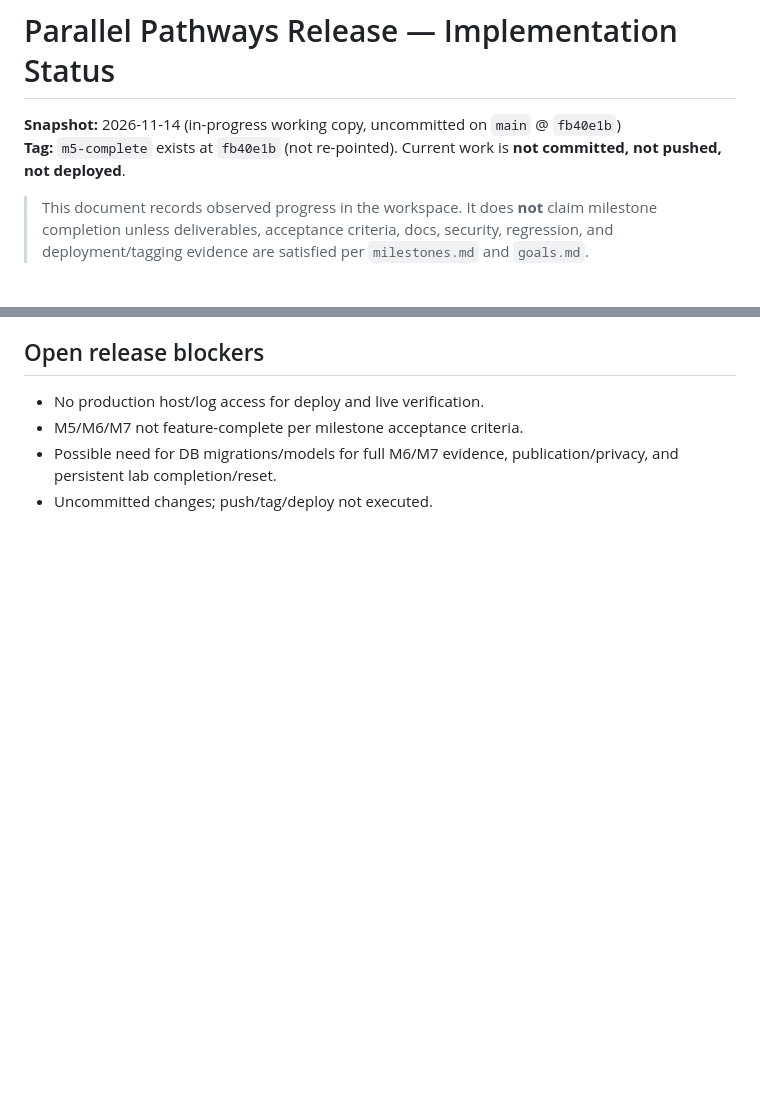
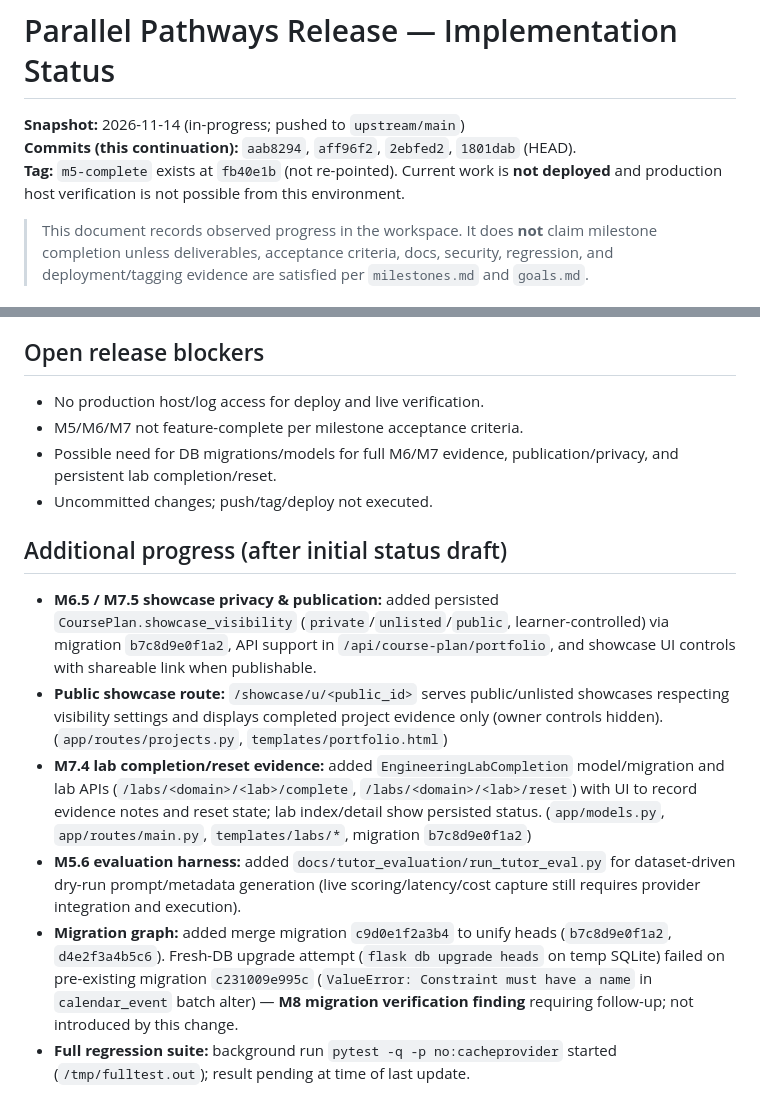
Before and after one commit to Jedidiah-Show/learning_app, a Markdown page: docs/RELEASE_STATUS_PARALLEL_PATHWAYS.md, 2 parts joined by grey strips. GitHub-like rendering; blank space fills up the shorter version.

Commit message:
Update release status with showcase/lab persistence and migration notes

```diff
--- a/docs/RELEASE_STATUS_PARALLEL_PATHWAYS.md
+++ b/docs/RELEASE_STATUS_PARALLEL_PATHWAYS.md
@@ -1,7 +1,8 @@
 # Parallel Pathways Release — Implementation Status
 
-**Snapshot:** 2026-11-14 (in-progress working copy, uncommitted on `main` @ `fb40e1b`)
-**Tag:** `m5-complete` exists at `fb40e1b` (not re-pointed). Current work is **not committed, not pushed, not deployed**.
+**Snapshot:** 2026-11-14 (in-progress; pushed to `upstream/main`)
+**Commits (this continuation):** `aab8294`, `aff96f2`, `2ebfed2`, `1801dab` (HEAD).
+**Tag:** `m5-complete` exists at `fb40e1b` (not re-pointed). Current work is **not deployed** and production host verification is not possible from this environment.
 
 > This document records observed progress in the workspace. It does **not** claim milestone completion unless deliverables, acceptance criteria, docs, security, regression, and deployment/tagging evidence are satisfied per `milestones.md` and `goals.md`.
 
@@ -59,3 +60,12 @@
 - M5/M6/M7 not feature-complete per milestone acceptance criteria.
 - Possible need for DB migrations/models for full M6/M7 evidence, publication/privacy, and persistent lab completion/reset.
 - Uncommitted changes; push/tag/deploy not executed.
+
+
+## Additional progress (after initial status draft)
+- **M6.5 / M7.5 showcase privacy & publication:** added persisted `CoursePlan.showcase_visibility` (`private`/`unlisted`/`public`, learner-controlled) via migration `b7c8d9e0f1a2`, API support in `/api/course-plan/portfolio`, and showcase UI controls with shareable link when publishable.
+- **Public showcase route:** `/showcase/u/<public_id>` serves public/unlisted showcases respecting visibility settings and displays completed project evidence only (owner controls hidden). (`app/routes/projects.py`, `templates/portfolio.html`)
+- **M7.4 lab completion/reset evidence:** added `EngineeringLabCompletion` model/migration and lab APIs (`/labs/<domain>/<lab>/complete`, `/labs/<domain>/<lab>/reset`) with UI to record evidence notes and reset state; lab index/detail show persisted status. (`app/models.py`, `app/routes/main.py`, `templates/labs/*`, migration `b7c8d9e0f1a2`)
+- **M5.6 evaluation harness:** added `docs/tutor_evaluation/run_tutor_eval.py` for dataset-driven dry-run prompt/metadata generation (live scoring/latency/cost capture still requires provider integration and execution).
+- **Migration graph:** added merge migration `c9d0e1f2a3b4` to unify heads (`b7c8d9e0f1a2`, `d4e2f3a4b5c6`). Fresh-DB upgrade attempt (`flask db upgrade heads` on temp SQLite) failed on pre-existing migration `c231009e995c` (`ValueError: Constraint must have a name` in `calendar_event` batch alter) — **M8 migration verification finding** requiring follow-up; not introduced by this change.
+- **Full regression suite:** background run `pytest -q -p no:cacheprovider` started (`/tmp/fulltest.out`); result pending at time of last update.
```
